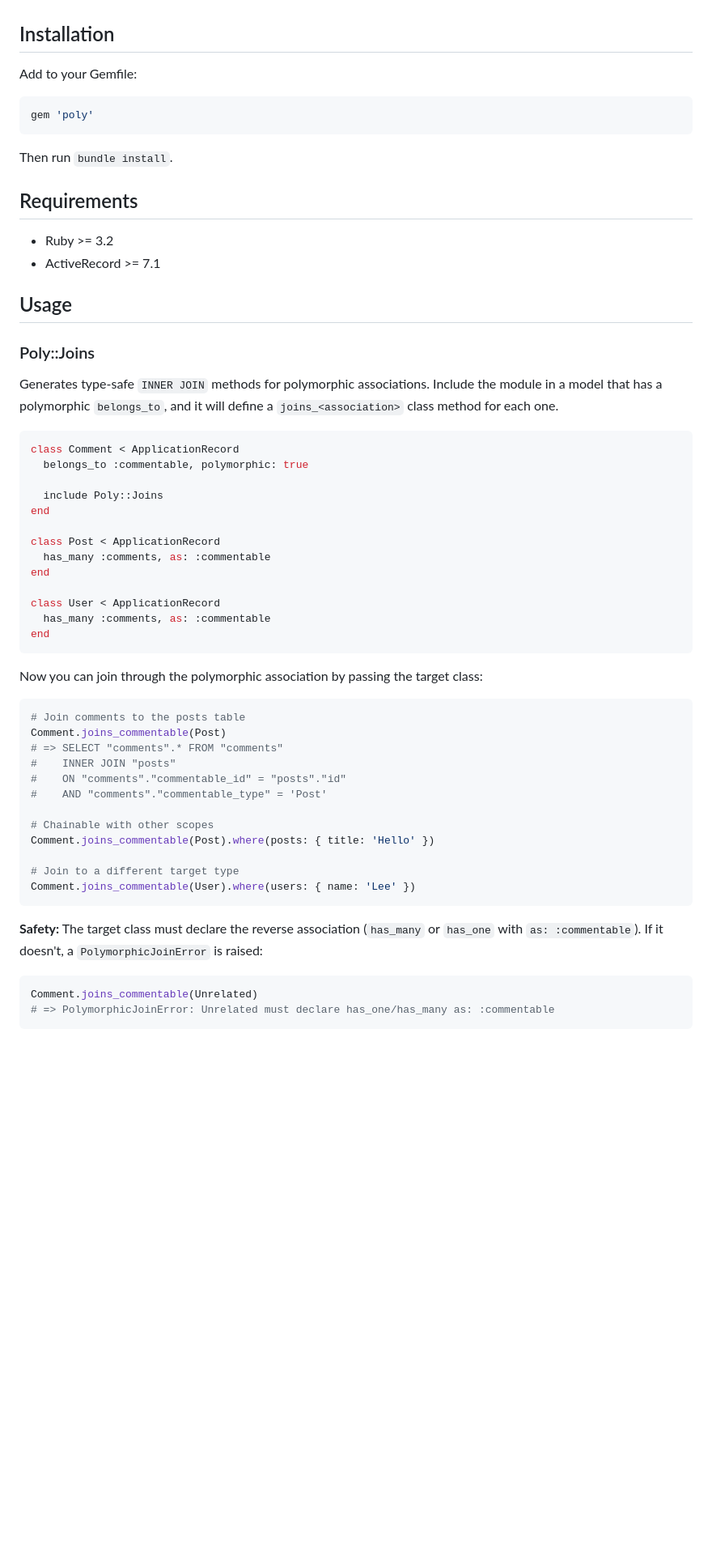
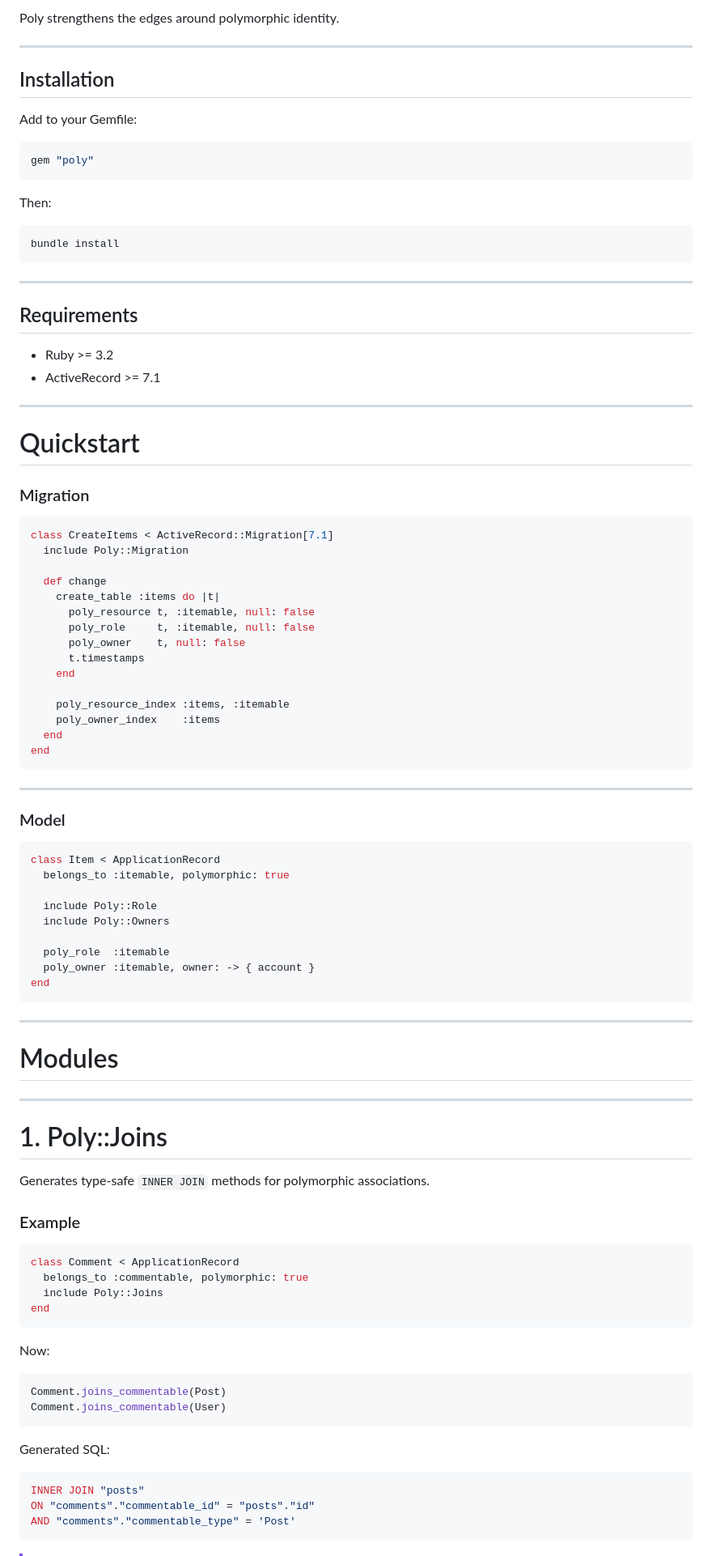
Before and after one commit to whittakertech/poly, a Markdown page: README.md, the part around one of its changes. Shown at 81% size. Drawn GitHub-style; blank space fills up the shorter version.

````diff
--- a/README.md
+++ b/README.md
@@ -4,62 +39,99 @@ Type-safe joins, role identity, and owner identity for polymorphic `belongs_to`
+Poly strengthens the edges around polymorphic identity.
+
+---
 
 ## Installation
 
 Add to your Gemfile:
 
 ```ruby
-gem 'poly'
+gem "poly"
 ```
 
-Then run `bundle install`.
+Then:
+
+```bash
+bundle install
+```
+
+---
 
 ## Requirements
 
 - Ruby >= 3.2
 - ActiveRecord >= 7.1
 
-## Usage
+---
 
-### Poly::Joins
+# Quickstart
 
-Generates type-safe `INNER JOIN` methods for polymorphic associations. Include the module in a model that has a polymorphic `belongs_to`, and it will define a `joins_<association>` class method for each one.
+### Migration
+
+```ruby
+class CreateItems < ActiveRecord::Migration[7.1]
+  include Poly::Migration
+
+  def change
+    create_table :items do |t|
+      poly_resource t, :itemable, null: false
+      poly_role     t, :itemable, null: false
+      poly_owner    t, null: false
+      t.timestamps
+    end
+
+    poly_resource_index :items, :itemable
+    poly_owner_index    :items
+  end
+end
+```
+
+---
+
+### Model
+
+```ruby
+class Item < ApplicationRecord
+  belongs_to :itemable, polymorphic: true
+
+  include Poly::Role
+  include Poly::Owners
+
+  poly_role  :itemable
+  poly_owner :itemable, owner: -> { account }
+end
+```
+
+---
+
+# Modules
+
+---
+
+# 1. Poly::Joins
+
+Generates type-safe `INNER JOIN` methods for polymorphic associations.
+
+### Example
 
 ```ruby
 class Comment < ApplicationRecord
   belongs_to :commentable, polymorphic: true
-
   include Poly::Joins
-end
-
-class Post < ApplicationRecord
-  has_many :comments, as: :commentable
-end
-
-class User < ApplicationRecord
-  has_many :comments, as: :commentable
 end
 ```
 
-Now you can join through the polymorphic association by passing the target class:
+Now:
 
 ```ruby
-# Join comments to the posts table
 Comment.joins_commentable(Post)
-# => SELECT "comments".* FROM "comments"
-#    INNER JOIN "posts"
-#    ON "comments"."commentable_id" = "posts"."id"
-#    AND "comments"."commentable_type" = 'Post'
-
-# Chainable with other scopes
-Comment.joins_commentable(Post).where(posts: { title: 'Hello' })
-
-# Join to a different target type
-Comment.joins_commentable(User).where(users: { name: 'Lee' })
+Comment.joins_commentable(User)
 ```
 
-**Safety:** The target class must declare the reverse association (`has_many` or `has_one` with `as: :commentable`). If it doesn't, a `PolymorphicJoinError` is raised:
+Generated SQL:
 
-```ruby
-Comment.joins_commentable(Unrelated)
-# => PolymorphicJoinError: Unrelated must declare has_one/has_many as: :commentable
+```sql
+INNER JOIN "posts"
+ON "comments"."commentable_id" = "posts"."id"
+AND "comments"."commentable_type" = 'Post'
 ```
 
````
Also changed, not shown: other parts of README.md (+193 -94 lines).
